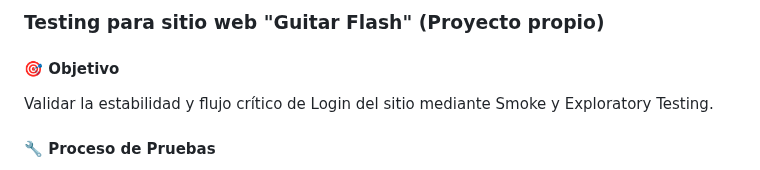
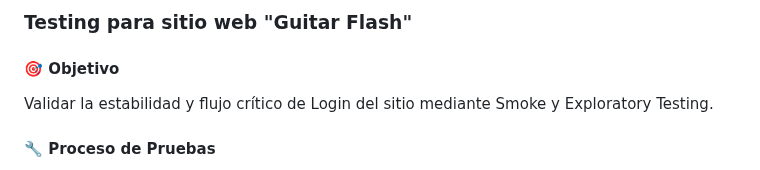
Before and after one commit to gerardo99vargas99-arch/My-Portfolio_QA_Testing, a Markdown page: README.md, the part around the change. Rendered like a GitHub page.

```diff
--- a/README.md
+++ b/README.md
@@ -1,4 +1,4 @@
-### Testing para sitio web "Guitar Flash" (Proyecto propio)
+### Testing para sitio web "Guitar Flash"
 
 #### 🎯 Objetivo
 Validar la estabilidad y flujo crítico de Login del sitio mediante Smoke y Exploratory Testing.
```
